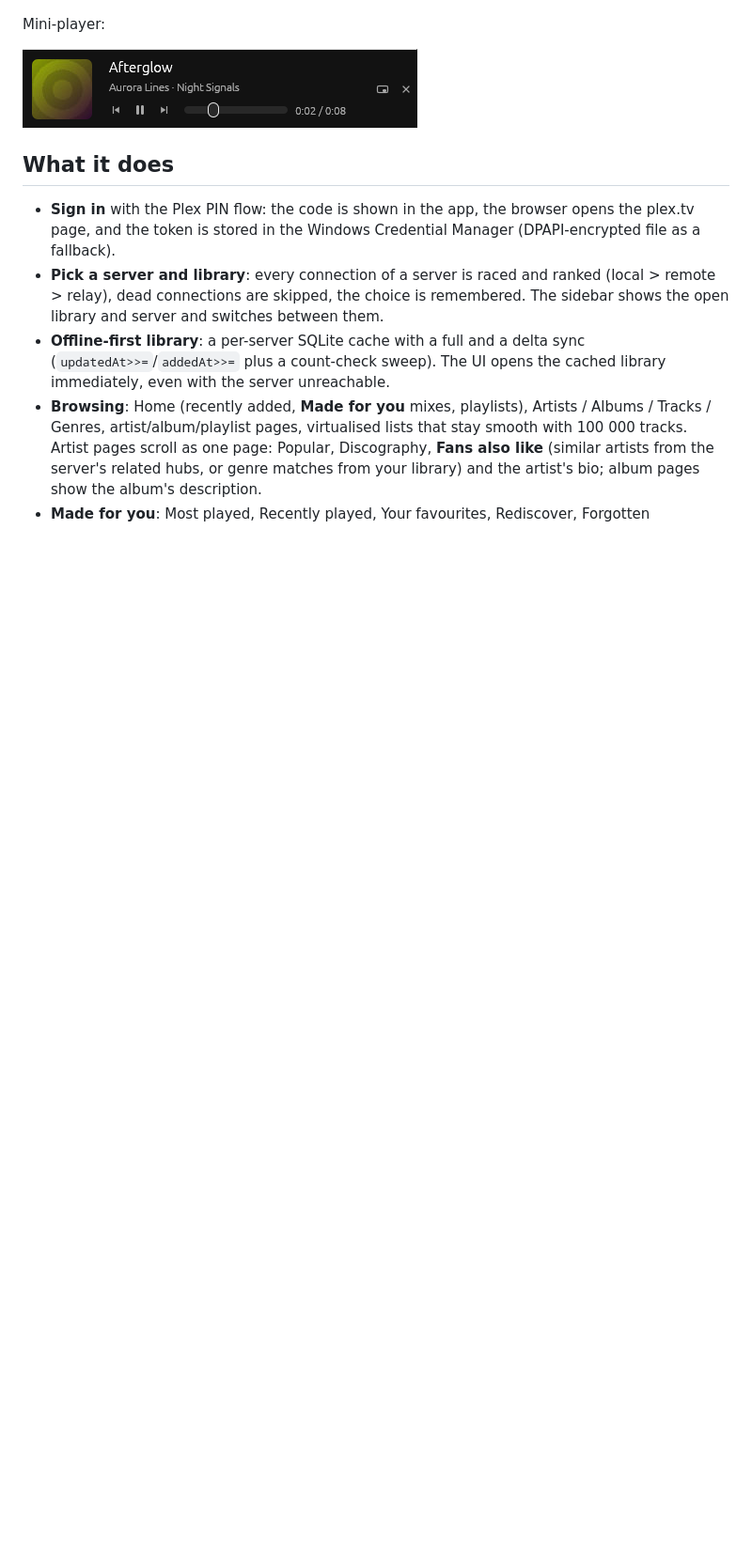
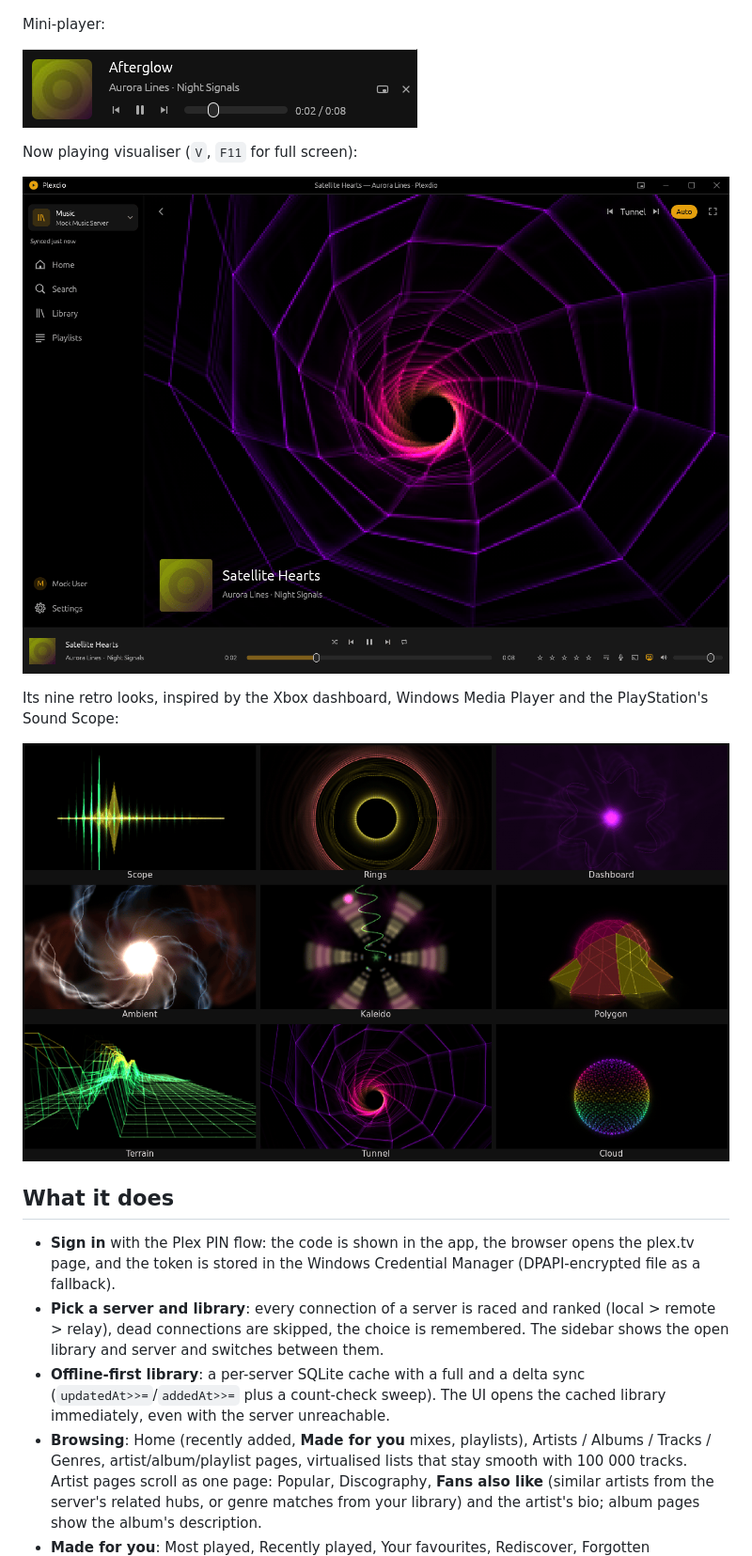
Before and after one commit to senesees/Plexdio, a Markdown page: README.md, the part around one of its changes. Shown at 94% size. Rendered like a GitHub page; pictures changed too: docs/now-playing.png (added), docs/visualiser-looks.png (added); blank space fills up the shorter version.

Commit message:
checkpoint: I made two screenshots of the new visualiser and added them to the READM
AI-Pipe-Checkpoint: true

```diff
--- a/README.md
+++ b/README.md
@@ -17,6 +17,15 @@ entry carry over automatically on first start.*
 Mini-player:
 
 ![Mini-player](docs/mini.png)
+
+Now playing visualiser (`V`, `F11` for full screen):
+
+![Now playing page with the Tunnel visualiser and the song overlay](docs/now-playing.png)
+
+Its nine retro looks, inspired by the Xbox dashboard, Windows Media Player and the PlayStation's
+Sound Scope:
+
+![The nine visualiser looks: Scope, Rings, Dashboard, Ambient, Kaleido, Polygon, Terrain, Tunnel and Cloud](docs/visualiser-looks.png)
 
 ## What it does
 
```
Also changed, not shown: other parts of README.md (+5 -1 lines).
